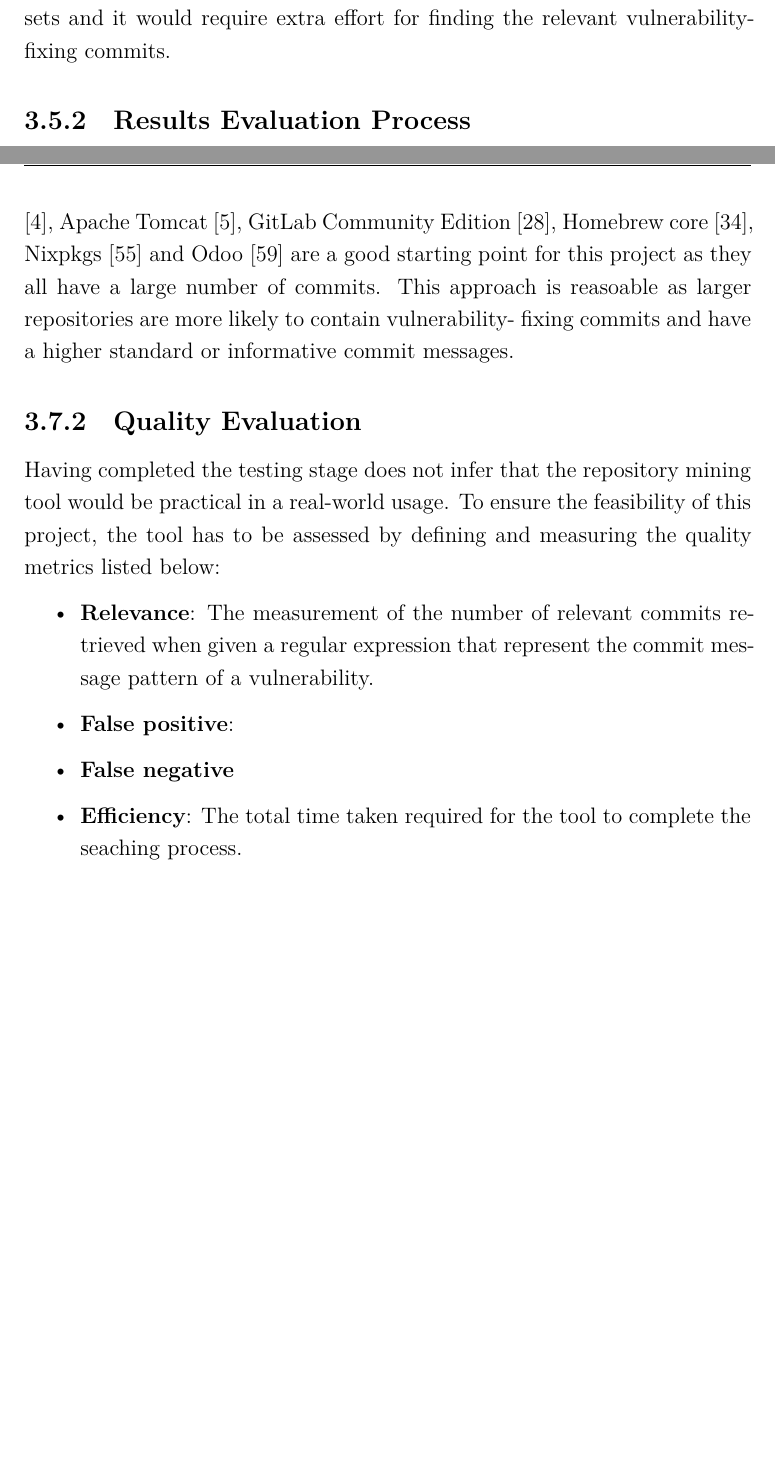
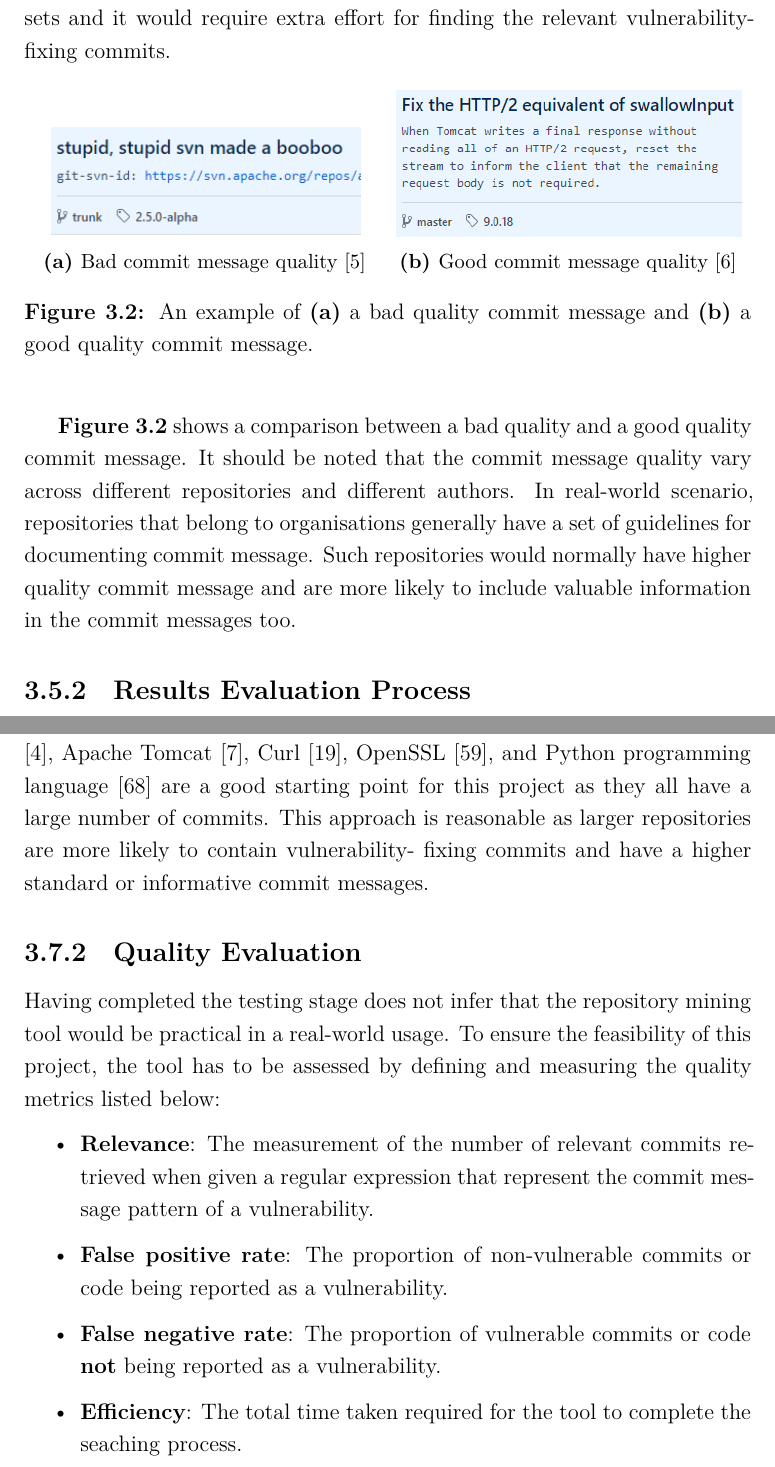
Before and after one commit to acb16zje/com3610, a LaTeX thesis (dissertation/acb16zje.tex): two parts of pages 31 and 34 of 51 before the commit and two parts of pages 31 and 34 of 52 after it, joined at a grey line, cut so that both start at the same text, the shorter picture padded with empty space. Compiled offline with XeLaTeX.

Commit message:
Dissertation update

```diff
--- a/dissertation/acb16zje.tex
+++ b/dissertation/acb16zje.tex
@@ -615,7 +615,8 @@ requirements can be included to define the scope of the mining tool.
     \subcaption{Common vulnerability fix \cite{common_vuln}}
     \label{figure:common_vuln}
   \end{subfigure}
-  \caption[Comparison of a \acrshort{cve}-identified and common vulnerability-fixing commit]%
+  \caption[A comparison between a \acrshort{cve}-identified fixing commit and a common
+  vulnerability-fixing commit]%
   %
   {An example of \hyperref[figure:cve_vuln]{\textbf{(a)}} a \acrshort{cve}-identified vulnerability
     fix and \hyperref[figure:common_vuln]{\textbf{(b)}} a common vulnerability fix.}
@@ -672,24 +673,52 @@ the list of commits that might potentially contain a patch in a \acrshort{json}
 every commit in the log file to identify the real patches.
 
 \section{Problems and Constraints} \label{sec:problems_and_constraints}
-As mentioned in \hyperref[sec:challenges]{\textbf{Section \ref*{sec:challenges}}}, the main challenges of this project
-are \textbf{data}, \textbf{misclassification}, \textbf{evaluation} and \textbf{time}. The subsequent
-challenge is the implementation difficulties, which the severity is dependent on the complexity of
-the problems and the resources available. It is also expected that some problems might not be solved
-and new problems could emerge in the course of the project. This section will discuss the problems
-in detail and review several ways of mitigating them, as well as analysing the possible constraints
-that might affect the progress of the project.
+As mentioned in \hyperref[sec:challenges]{\textbf{Section \ref*{sec:challenges}}}, the main
+challenges of this project are \textbf{data}, \textbf{misclassification}, \textbf{evaluation} and
+\textbf{time}. The subsequent challenge is the implementation difficulties, which the severity is
+dependent on the complexity of the problems and the resources available. It is also expected that
+some problems might not be solved and new problems could emerge in the course of the project. This
+section will discuss the problems in detail and review several ways of mitigating them, as well as
+analysing the possible constraints that might affect the progress of the project.
 
 \subsection{Quality of Commit Messages} \label{subsec:commit_quality}
 Although there are a lot of open source repositories available online, the majority of them does not
 have a formal guideline for the documenting the changes in the commit messages. As part of the
 \textbf{data} problem, the commit messages in the real-world repositories
-(\hyperref[sec:realworld]{\textbf{Section \ref*{sec:realworld}}}) might have lower quality compared to a
-self-created repository. It has been reported that the terms \textit{fix}, \textit{add}, and
+(\hyperref[sec:realworld]{\textbf{Section \ref*{sec:realworld}}}) might have lower quality compared
+to a self-created repository. It has been reported that the terms \textit{fix}, \textit{add}, and
 \textit{test} have the top average term frequency in the commit messages \cite{alali_2008}. With
 these indistinct terms being widely used in the commit messages, the performance of the tool may
 drop on real-world repository test sets and it would require extra effort for finding the relevant
 vulnerability-fixing commits.
+
+\begin{figure}[H]
+  \centering
+  \begin{subfigure}{.5\textwidth}
+    \centering
+    \includegraphics[width=.85\linewidth]{images/bad_commit_msg.png}
+    \subcaption{Bad commit message quality \cite{bad_commit_msg}}
+    \label{figure:bad_commit_msg}
+  \end{subfigure}%
+  \begin{subfigure}{.5\textwidth}
+    \centering
+    \includegraphics[width=.95\linewidth]{images/good_commit_msg.png}
+    \subcaption{Good commit message quality \cite{good_commit_msg}}
+    \label{figure:good_commit_msg}
+  \end{subfigure}
+  \caption[A comparison between a bad quality and a good quality commit message]%
+  %
+  {An example of \hyperref[figure:bad_commit_msg]{\textbf{(a)}} a bad quality commit message and
+  \hyperref[figure:good_commit_msg]{\textbf{(b)}} a good quality commit message.}
+  \label{figure:quality_commit_msg}
+\end{figure}
+
+\hyperref[figure:quality_commit_msg]{\textbf{Figure \ref*{figure:quality_commit_msg}}} shows a
+comparison between a bad quality and a good quality commit message. It should be noted that the
+commit message quality vary across different repositories and different authors. In real-world
+scenario, repositories that belong to organisations generally have a set of guidelines for
+documenting commit message. Such repositories would normally have higher quality commit message and
+are more likely to include valuable information in the commit messages too.
 
 \subsection{Results Evaluation Process}
 It is estimated that the \textbf{evaluation} process would be the biggest challenge of this project
@@ -774,11 +803,11 @@ for a small set of repositories, and it might require comprehensive experiments
 configurations to achieve the best result.
 
 Real-world projects including the Linux kernel \cite{linux_repo}, Apache HTTP Server
-\cite{apache_httpd_repo}, Apache Tomcat \cite{apache_tomcat_repo}, GitLab Community Edition
-\cite{gitlab_repo}, Homebrew core \cite{homebrew_core_repo}, Nixpkgs \cite{nix_packages_repo} and
-Odoo \cite{odoo_repo} are a good starting point for this project as they all have a large number of
-commits. This approach is reasoable as larger repositories are more likely to contain vulnerability-
-fixing commits and have a higher standard or informative commit messages.
+\cite{apache_httpd_repo}, Apache Tomcat \cite{apache_tomcat_repo}, Curl \cite{curl_repo}, OpenSSL
+\cite{openssl_repo}, and Python programming language \cite{cpython_repo} are a good starting point
+for this project as they all have a large number of commits. This approach is reasonable as larger
+repositories are more likely to contain vulnerability- fixing commits and have a higher standard or
+informative commit messages.
 
 \subsection{Quality Evaluation}
 Having completed the testing stage does not infer that the repository mining tool would be practical
@@ -788,8 +817,10 @@ defining and measuring the quality metrics listed below:
 \begin{itemize}
   \item \textbf{Relevance}: The measurement of the number of relevant commits retrieved when given a
   regular expression that represent the commit message pattern of a vulnerability.
-  \item \textbf{False positive}:
-  \item \textbf{False negative}
+  \item \textbf{False positive rate}: The proportion of non-vulnerable commits or code being
+  reported as a vulnerability.
+  \item \textbf{False negative rate}: The proportion of vulnerable commits or code \textbf{not}
+  being reported as a vulnerability.
   \item \textbf{Efficiency}: The total time taken required for the tool to complete the seaching
   process.
 \end{itemize}
```
Also changed, not shown: dissertation/references.bib (+29 -21 lines), dissertation/acb16zje.pdf, dissertation/images/bad_commit_msg.png (added), dissertation/images/characters.png (added), dissertation/images/common_vuln.png, dissertation/images/cve_vuln.png, dissertation/images/good_commit_msg.png (added), dissertation/images/vuln_fixing_commit_bad_ex.png, dissertation/acb16zje.tex (34 more changed lines).
